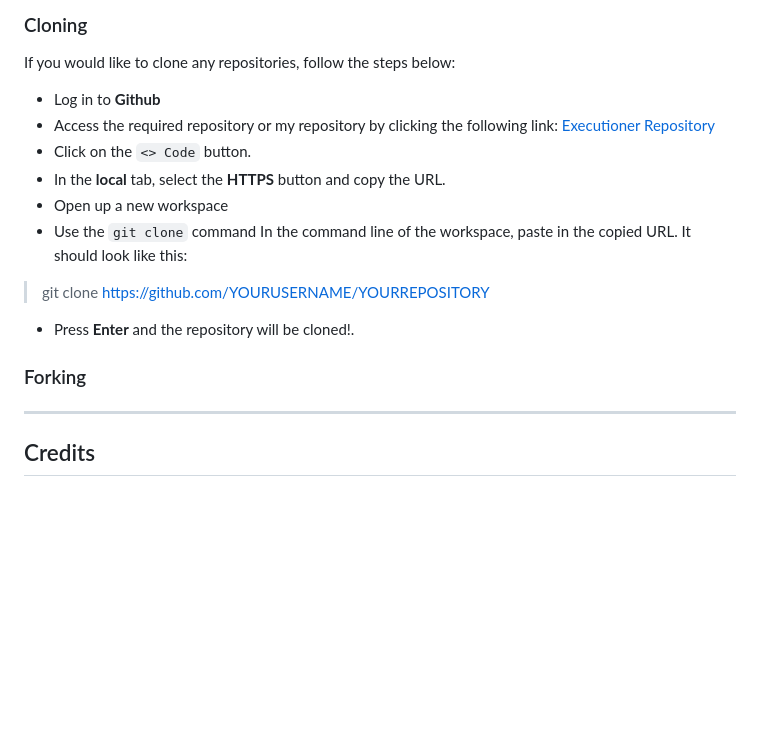
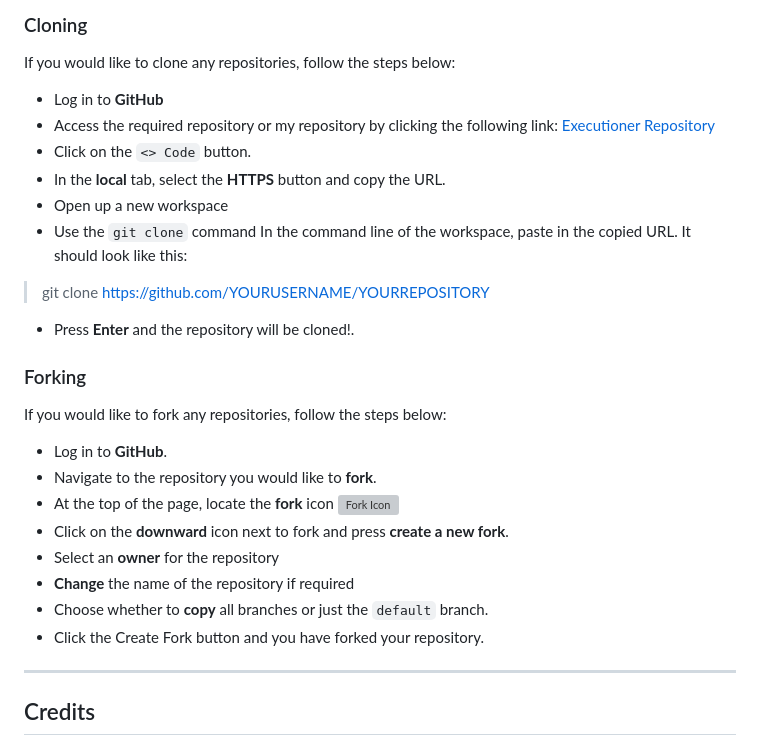
Before and after one commit to AlexAntony3/executioner, a Markdown page: README.md, the part around the change. Rendered like a GitHub page; blank space fills up the shorter version; grey boxes are pictures that could not be loaded.

Commit message:
feat: add forking section to readme

```diff
--- a/README.md
+++ b/README.md
@@ -250,7 +250,7 @@ As a pure python code can only be displayed on a terminal of your own machine or
 ### Cloning
 
 If you would like to clone any repositories, follow the steps below:
-* Log in to **Github**
+* Log in to **GitHub**
 * Access the required repository or my repository by clicking the following link: [Executioner Repository](https://github.com/AlexAntony3/executioner  "Executioner Repository")
 * Click on the `<> Code` button.
 * In the **local** tab, select the **HTTPS** button and copy the URL.
@@ -261,6 +261,16 @@ If you would like to clone any repositories, follow the steps below:
 
 ### Forking
 
+If you would like to fork any repositories, follow the steps below:
+* Log in to **GitHub**.
+* Navigate to the repository you would like to **fork**.
+* At the top of the page, locate the **fork** icon
+![Fork Icon](docs/screenshots/fork "Fork Icon")
+* Click on the **downward** icon next to fork and press **create a new fork**.
+* Select an **owner** for the repository
+* **Change** the name of the repository if required
+* Choose whether to **copy** all branches or just the `default` branch.
+* Click the Create Fork button and you have forked your repository.
 
 ---
 
```
Also changed, not shown: docs/screenshots/fork.png (added).
